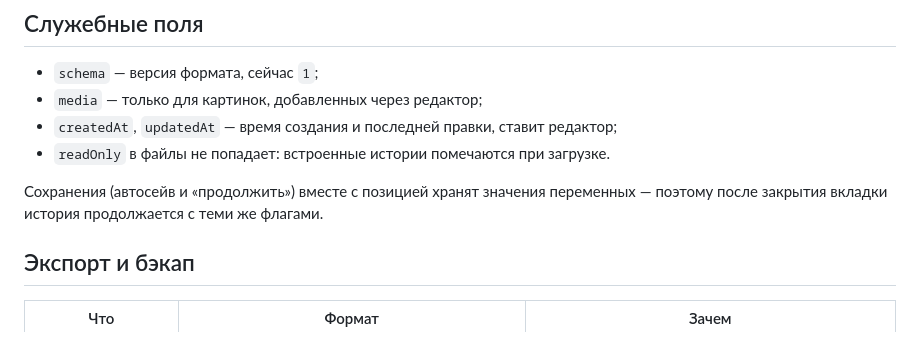
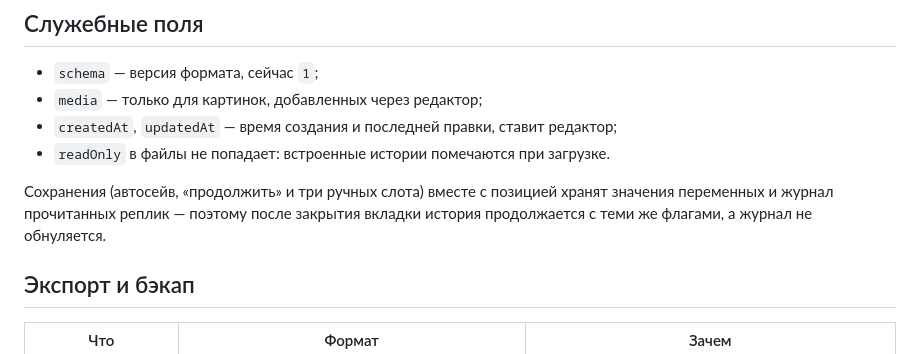
Before and after one commit to Fobeza/VNMY, a Markdown page: docs/format.md, the part around the change. Drawn GitHub-style.

```diff
--- a/docs/format.md
+++ b/docs/format.md
@@ -219,8 +219,9 @@ npx sharp-cli -i hero.png -o hero-neutral.webp --format webp -q 92
 - `createdAt`, `updatedAt` — время создания и последней правки, ставит редактор;
 - `readOnly` в файлы не попадает: встроенные истории помечаются при загрузке.
 
-Сохранения (автосейв и «продолжить») вместе с позицией хранят значения переменных —
-поэтому после закрытия вкладки история продолжается с теми же флагами.
+Сохранения (автосейв, «продолжить» и три ручных слота) вместе с позицией хранят
+значения переменных и журнал прочитанных реплик — поэтому после закрытия вкладки
+история продолжается с теми же флагами, а журнал не обнуляется.
 
 ## Экспорт и бэкап
 
```
Also changed, not shown: README.md (+9 -1 lines), docs/screenshots/journal.jpg (added), docs/screenshots/menu.jpg (added), docs/screenshots/saves.jpg (added), 8 other files.
